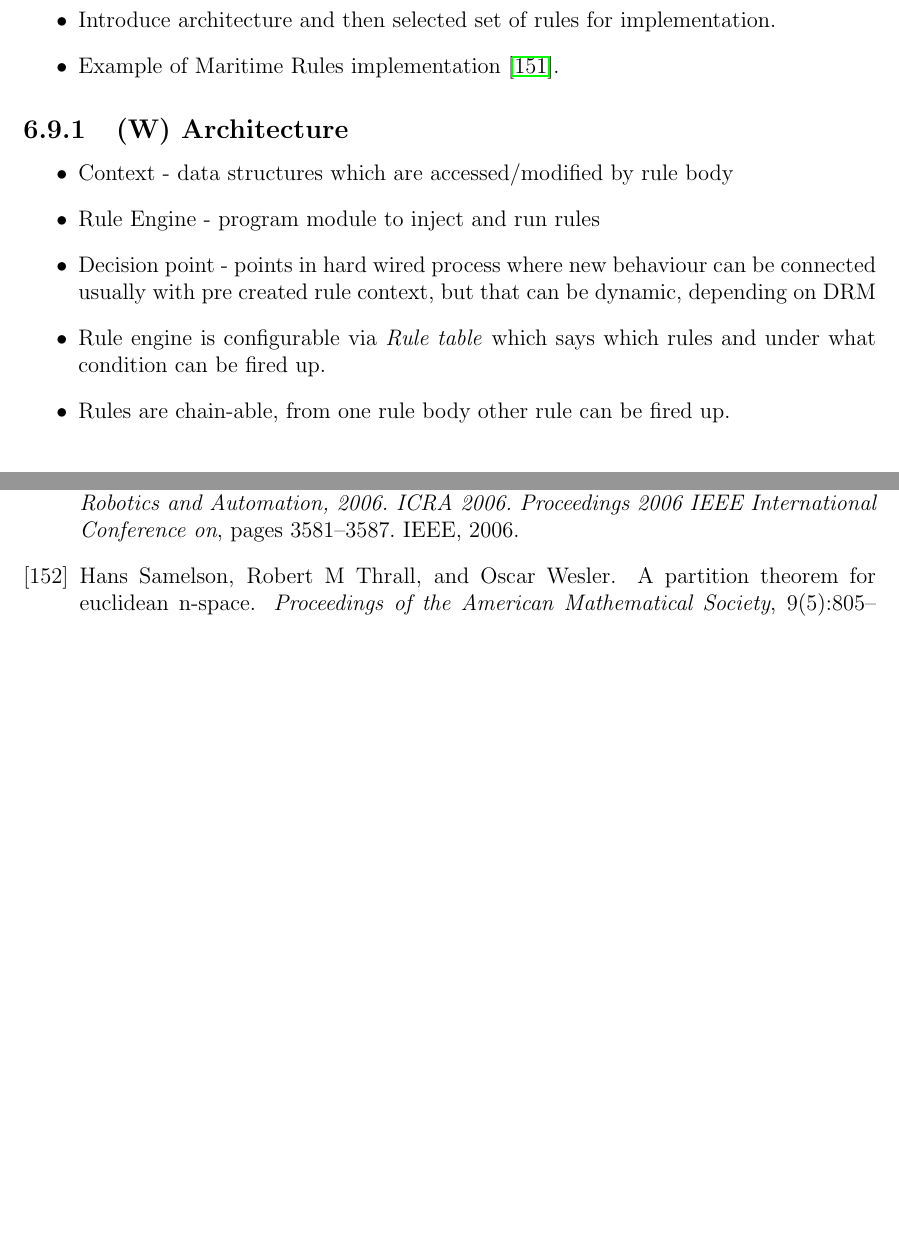
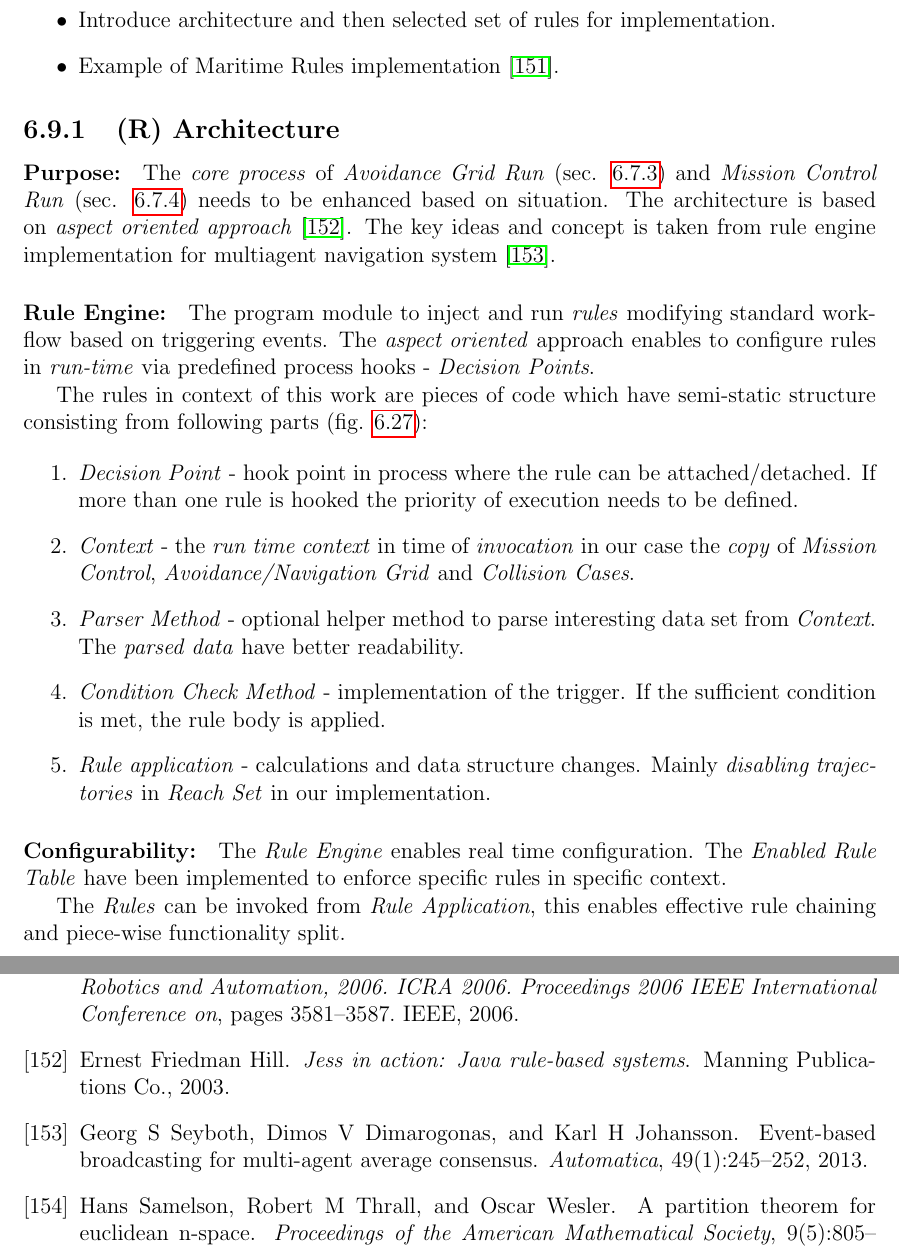
Before and after one commit to logomo/Dissertation-Thessis, a LaTeX thesis (main.tex, which reads 06A09a-Rule-Engine-Architecture.tex): two parts of pages 123 and 229 of 229 before the commit and two parts of pages 123 and 230 of 230 after it, joined at a grey line, cut so that both start at the same text, the shorter picture padded with empty space. Compiled offline with pdfLaTeX.

Commit message:
[TASK] added rule engine Architecture

```diff
--- a/06A09a-Rule-Engine-Architecture.tex
+++ b/06A09a-Rule-Engine-Architecture.tex
@@ -1,8 +1,23 @@
-\subsection{(W) Architecture}\label{s:RuleEngineArchitecture}
-    \begin{itemize}
-        \item Context - data structures which are accessed/modified by rule body
-        \item Rule Engine - program module to inject and run rules
-        \item Decision point - points in hard wired process where new behaviour can be connected usually with pre created rule context, but that can be dynamic, depending on DRM
-        \item Rule engine is configurable via \emph{Rule table} which says which rules and under what condition can be fired up.
-        \item Rules are chain-able, from one rule body other rule can be fired up.
-    \end{itemize}
+\subsection{(R) Architecture}\label{s:RuleEngineArchitecture}
+
+\paragraph{Purpose:} The \emph{core process} of \emph{Avoidance Grid Run} (sec. \ref{s:aviudabceGridRun}) and \emph{Mission Control Run} (sec. \ref{s:missionControlRun}) needs to be enhanced based on  situation. The architecture is based on \emph{aspect oriented approach} \cite{hill2003jess}. The key ideas and concept is taken from rule engine implementation for multiagent  navigation system \cite{seyboth2013event}.
+
+\paragraph{Rule Engine:} The program module to inject and run \emph{rules} modifying standard work-flow based on  triggering events. The \emph{aspect oriented} approach enables to configure rules in \emph{run-time} via predefined process hooks - \emph{Decision Points}.
+
+The rules in context of this work are pieces of code which have semi-static structure consisting from following parts (fig. \ref{fig:RuleEngineBasicArchitecture}):
+
+\begin{enumerate}
+    \item \emph{Decision Point} - hook point in process where the rule can be attached/detached. If more than one rule is hooked the priority of execution needs to be defined.
+
+    \item \emph{Context} - the \emph{run time context} in time of \emph{invocation} in our case the \emph{copy} of \emph{Mission Control}, \emph{Avoidance/Navigation Grid} and \emph{Collision Cases}.
+
+    \item \emph{Parser Method} - optional helper method to parse interesting data set from \emph{Context}. The \emph{parsed data} have better readability.
+
+    \item \emph{Condition Check Method} - implementation of the trigger. If the sufficient condition is met, the rule body is applied.
+
+    \item \emph{Rule application} - calculations and data structure changes. Mainly \emph{disabling trajectories} in \emph{Reach Set} in our implementation.
+\end{enumerate}
+
+\paragraph{Configurability:} The \emph{Rule Engine} enables real time configuration. The \emph{Enabled Rule Table} have been implemented to enforce specific rules in specific context.
+
+The \emph{Rules} can be invoked from \emph{Rule Application}, this enables effective rule chaining and piece-wise functionality split.
```
Also changed, not shown: 06A09a-Rule-Engine-Architecture.tex (17 more changed lines). Lines whose indentation alone changed are shown as unchanged.
